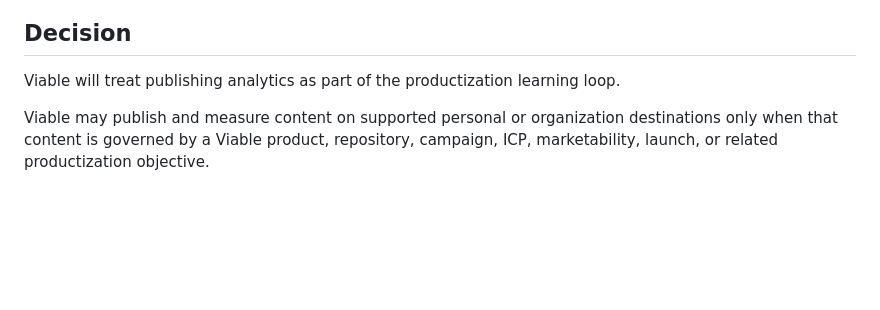
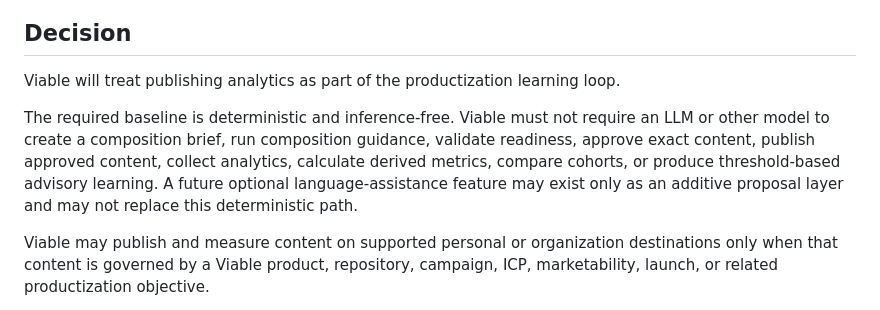
Before and after one commit to MythologIQ-Labs-LLC/Viable, a Markdown page: docs/adr/0011-productization-publishing-analytics-learning.md, the part around the change. Drawn GitHub-style; blank space fills up the shorter version.

Commit message:
docs: make analytics baseline explicitly inference-free

```diff
--- a/docs/adr/0011-productization-publishing-analytics-learning.md
+++ b/docs/adr/0011-productization-publishing-analytics-learning.md
@@ -18,6 +18,8 @@ The architecture therefore needs to permit intentionally duplicative provider ca
 ## Decision
 
 Viable will treat publishing analytics as part of the productization learning loop.
+
+The required baseline is deterministic and inference-free. Viable must not require an LLM or other model to create a composition brief, run composition guidance, validate readiness, approve exact content, publish approved content, collect analytics, calculate derived metrics, compare cohorts, or produce threshold-based advisory learning. A future optional language-assistance feature may exist only as an additive proposal layer and may not replace this deterministic path.
 
 Viable may publish and measure content on supported personal or organization destinations only when that content is governed by a Viable product, repository, campaign, ICP, marketability, launch, or related productization objective.
 
```
